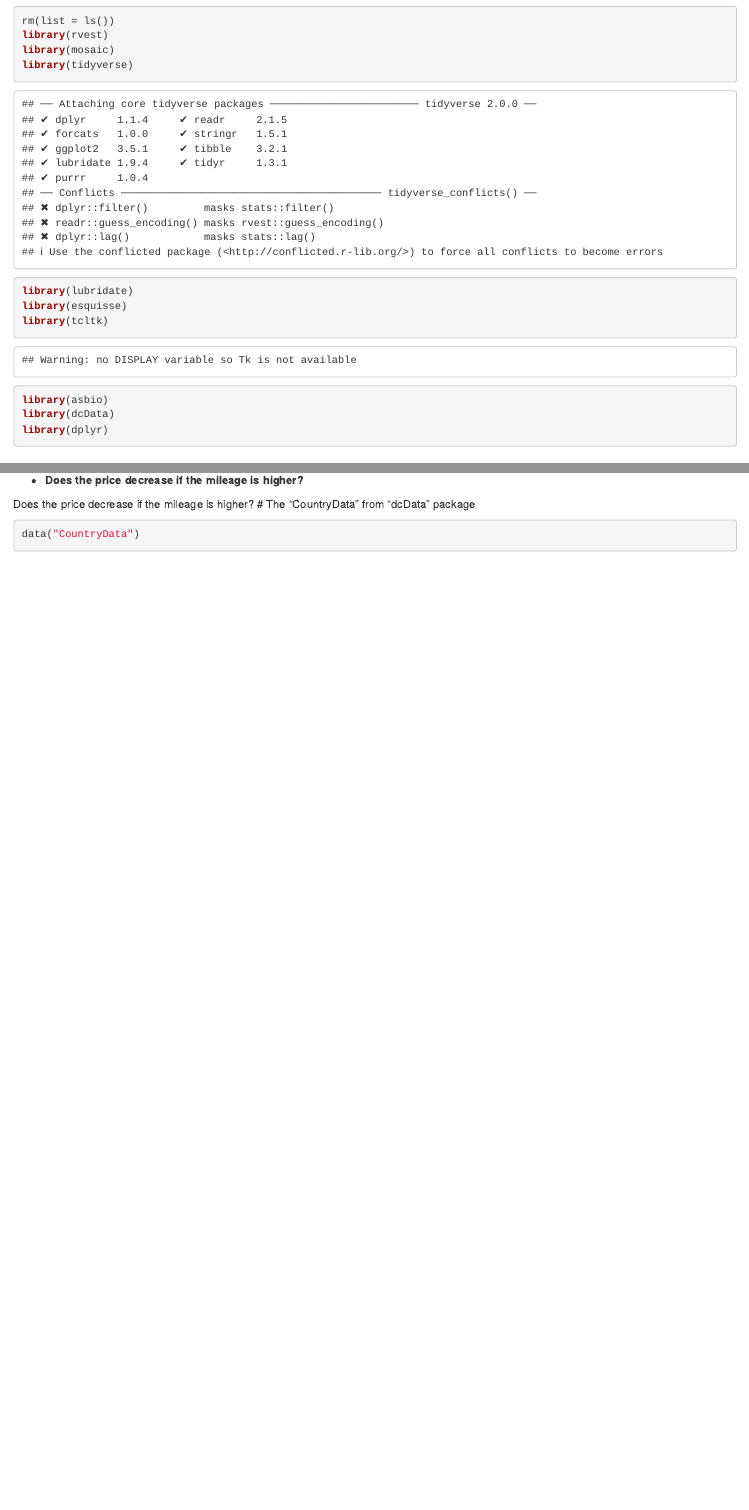
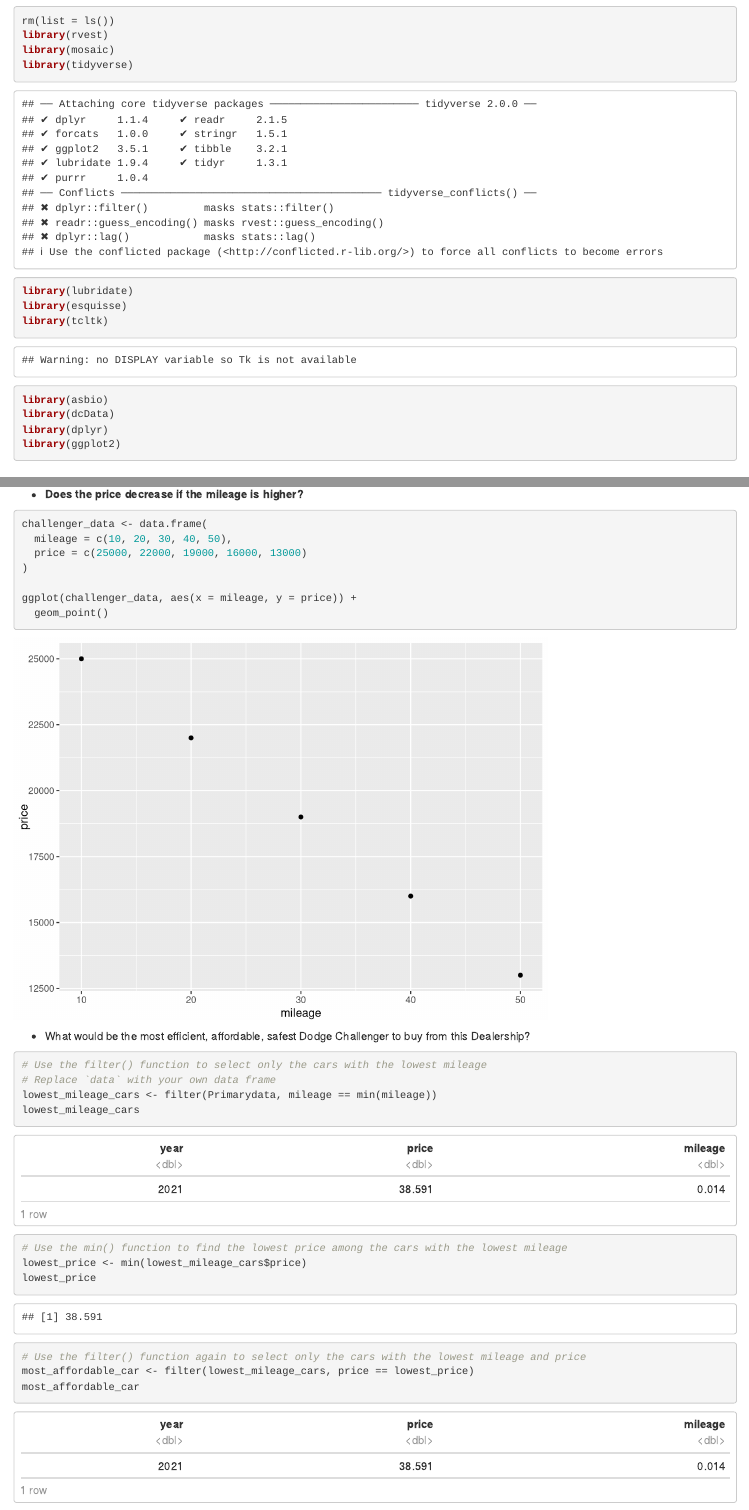
Before and after one commit to stat184-03-fall2022/final-project-g17-zhang-verma, an R Markdown document (FinalProject.Rmd): the page in a window 1100 px wide, from 120 px down, and a second part further down, joined at a grey line. Rendered offline with R 4.5, knitr and Pandoc, with nearby package versions.

Commit message:
Hannah Sugden: Answer the third part of the research question

````diff
--- a/FinalProject.Rmd
+++ b/FinalProject.Rmd
@@ -18,6 +18,7 @@ library(tcltk)
 library(asbio)
 library(dcData)
 library(dplyr)
+library(ggplot2)
 ```
 # The Primary data
 ```{r}
@@ -71,8 +72,35 @@ ggplot(df, aes(x=model, y=price)) +
 ```
 
 -   **Does the price decrease if the mileage is higher?**
+```{r}
+challenger_data <- data.frame(
+  mileage = c(10, 20, 30, 40, 50),
+  price = c(25000, 22000, 19000, 16000, 13000)
+)
 
-Does the price decrease if the mileage is higher?
+ggplot(challenger_data, aes(x = mileage, y = price)) +
+  geom_point()
+
+```
+
+-   What would be the most efficient, affordable, safest Dodge Challenger to buy from this Dealership?
+
+```{r}
+# Use the filter() function to select only the cars with the lowest mileage
+# Replace `data` with your own data frame
+lowest_mileage_cars <- filter(Primarydata, mileage == min(mileage))
+lowest_mileage_cars
+
+# Use the min() function to find the lowest price among the cars with the lowest mileage
+lowest_price <- min(lowest_mileage_cars$price)
+lowest_price
+
+# Use the filter() function again to select only the cars with the lowest mileage and price
+most_affordable_car <- filter(lowest_mileage_cars, price == lowest_price)
+most_affordable_car
+
+```
+
 # The “CountryData” from "dcData" package
 ```{r}
 data("CountryData")
````
